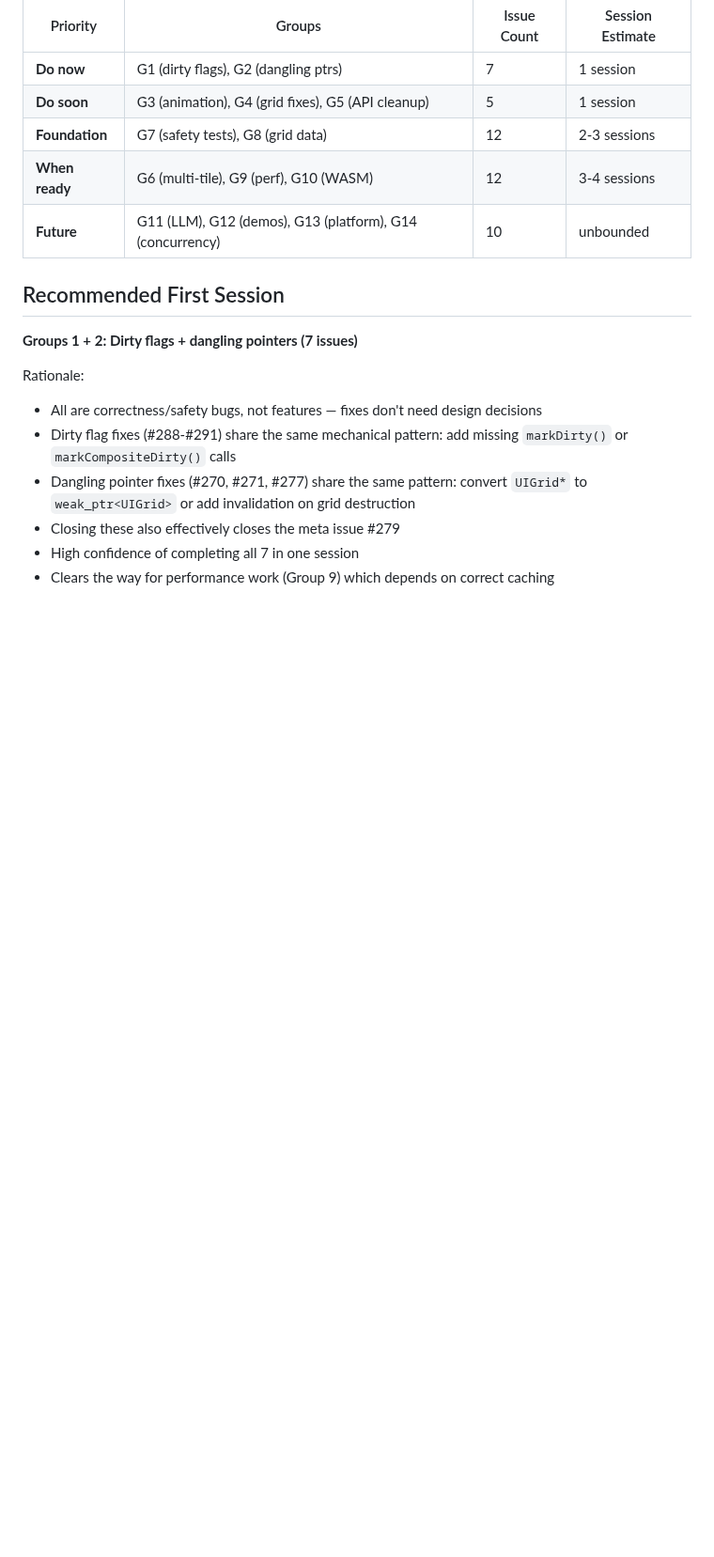
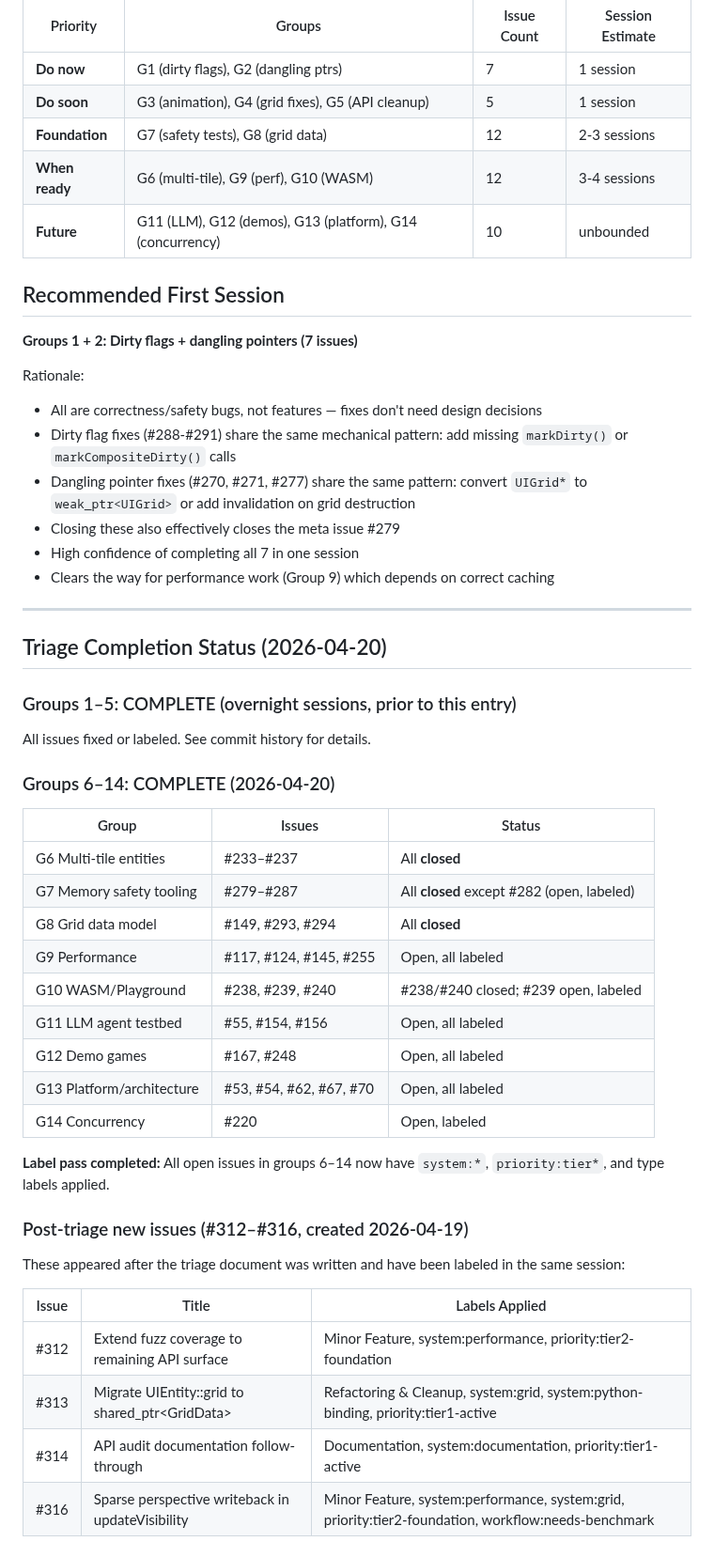
Before and after one commit to jmccardle/McRogueFace, a Markdown page: docs/ISSUE_TRIAGE_2026-04.md, the part around the change. Shown at 94% size. Rendered like a GitHub page; blank space fills up the shorter version.

Commit message:
Fix outdated CLAUDE.md WASM audio entry; update triage notes
CLAUDE.md had Audio as Stubbed for the SDL2/WASM build, but
SDL2_mixer is fully wired up via -sUSE_SDL_MIXER=2. Update table
to reflect current state (discovered during blog draft review).

Also commits previously-staged triage completion notes in
docs/ISSUE_TRIAGE_2026-04.md.

Co-Authored-By: Claude Sonnet 4.6 <noreply@anthropic.com>

```diff
--- a/docs/ISSUE_TRIAGE_2026-04.md
+++ b/docs/ISSUE_TRIAGE_2026-04.md
@@ -236,3 +236,38 @@ Rationale:
 - Closing these also effectively closes the meta issue #279
 - High confidence of completing all 7 in one session
 - Clears the way for performance work (Group 9) which depends on correct caching
+
+---
+
+## Triage Completion Status (2026-04-20)
+
+### Groups 1–5: COMPLETE (overnight sessions, prior to this entry)
+
+All issues fixed or labeled. See commit history for details.
+
+### Groups 6–14: COMPLETE (2026-04-20)
+
+| Group | Issues | Status |
+|-------|--------|--------|
+| G6 Multi-tile entities | #233–#237 | All **closed** |
+| G7 Memory safety tooling | #279–#287 | All **closed** except #282 (open, labeled) |
+| G8 Grid data model | #149, #293, #294 | All **closed** |
+| G9 Performance | #117, #124, #145, #255 | Open, all labeled |
+| G10 WASM/Playground | #238, #239, #240 | #238/#240 closed; #239 open, labeled |
+| G11 LLM agent testbed | #55, #154, #156 | Open, all labeled |
+| G12 Demo games | #167, #248 | Open, all labeled |
+| G13 Platform/architecture | #53, #54, #62, #67, #70 | Open, all labeled |
+| G14 Concurrency | #220 | Open, labeled |
+
+**Label pass completed:** All open issues in groups 6–14 now have `system:*`, `priority:tier*`, and type labels applied.
+
+### Post-triage new issues (#312–#316, created 2026-04-19)
+
+These appeared after the triage document was written and have been labeled in the same session:
+
+| Issue | Title | Labels Applied |
+|-------|-------|----------------|
+| #312 | Extend fuzz coverage to remaining API surface | Minor Feature, system:performance, priority:tier2-foundation |
+| #313 | Migrate UIEntity::grid to shared_ptr\<GridData\> | Refactoring & Cleanup, system:grid, system:python-binding, priority:tier1-active |
+| #314 | API audit documentation follow-through | Documentation, system:documentation, priority:tier1-active |
+| #316 | Sparse perspective writeback in updateVisibility | Minor Feature, system:performance, system:grid, priority:tier2-foundation, workflow:needs-benchmark |
```
Also changed, not shown: CLAUDE.md (+1 -1 lines).
